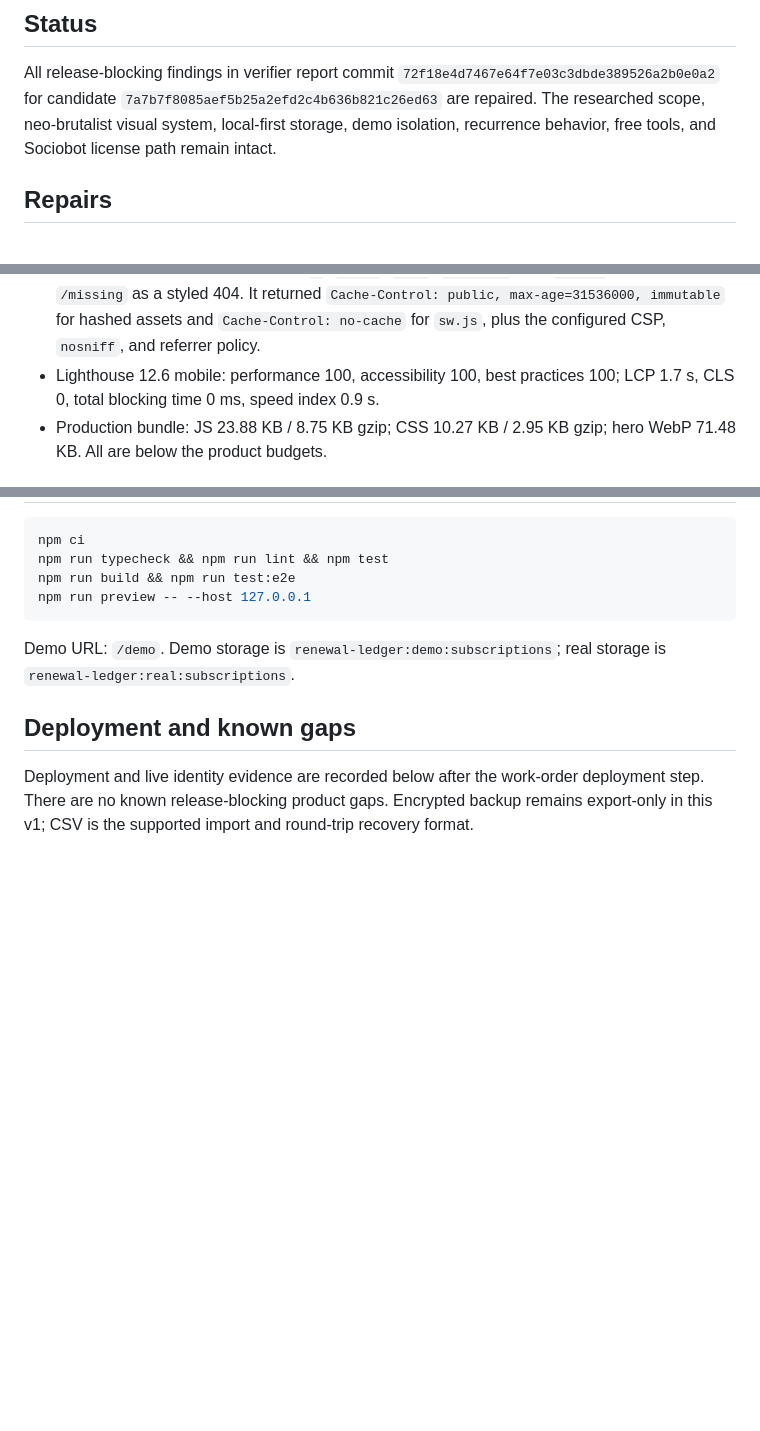
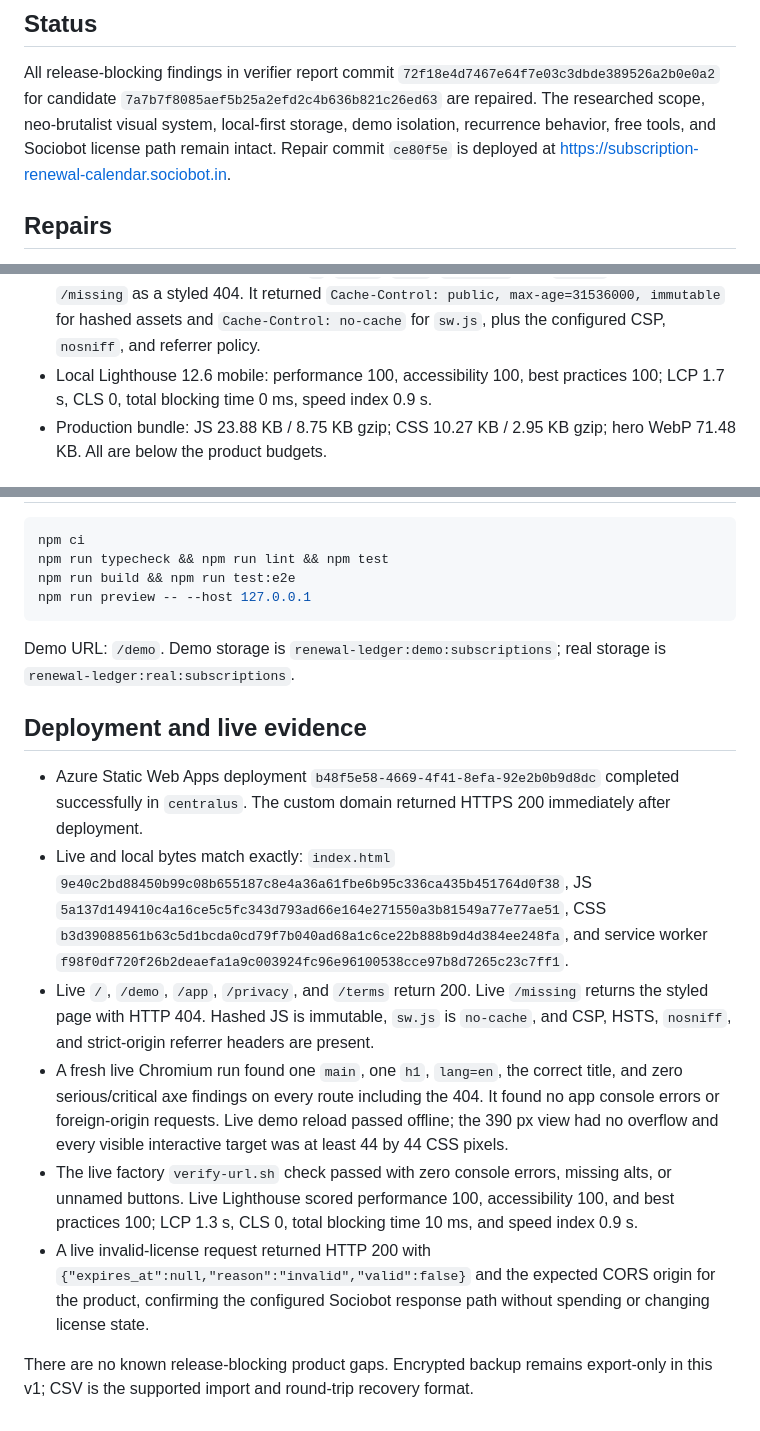
Before and after one commit to B-Divyesh/sf-subscription-renewal-calendar, a Markdown page: .factory/handoff.md, 3 parts joined by grey strips. Rendered like a GitHub page; blank space fills up the shorter version.

Commit message:
Document deployed repair evidence

```diff
--- a/.factory/handoff.md
+++ b/.factory/handoff.md
@@ -7,6 +7,8 @@ All release-blocking findings in verifier report commit
 `7a7b7f8085aef5b25a2efd2c4b636b821c26ed63` are repaired. The researched
 scope, neo-brutalist visual system, local-first storage, demo isolation,
 recurrence behavior, free tools, and Sociobot license path remain intact.
+Repair commit `ce80f5e` is deployed at
+https://subscription-renewal-calendar.sociobot.in.
 
 ## Repairs
 
@@ -68,7 +70,7 @@ npm run test:e2e
   `Cache-Control: public, max-age=31536000, immutable` for hashed assets and
   `Cache-Control: no-cache` for `sw.js`, plus the configured CSP,
   `nosniff`, and referrer policy.
-- Lighthouse 12.6 mobile: performance 100, accessibility 100, best practices
+- Local Lighthouse 12.6 mobile: performance 100, accessibility 100, best practices
   100; LCP 1.7 s, CLS 0, total blocking time 0 ms, speed index 0.9 s.
 - Production bundle: JS 23.88 KB / 8.75 KB gzip; CSS 10.27 KB / 2.95 KB gzip;
   hero WebP 71.48 KB. All are below the product budgets.
@@ -86,9 +88,35 @@ Demo URL: `/demo`. Demo storage is
 `renewal-ledger:demo:subscriptions`; real storage is
 `renewal-ledger:real:subscriptions`.
 
-## Deployment and known gaps
+## Deployment and live evidence
 
-Deployment and live identity evidence are recorded below after the work-order
-deployment step. There are no known release-blocking product gaps. Encrypted
-backup remains export-only in this v1; CSV is the supported import and
-round-trip recovery format.
+- Azure Static Web Apps deployment
+  `b48f5e58-4669-4f41-8efa-92e2b0b9d8dc` completed successfully in `centralus`.
+  The custom domain returned HTTPS 200 immediately after deployment.
+- Live and local bytes match exactly: `index.html`
+  `9e40c2bd88450b99c08b655187c8e4a36a61fbe6b95c336ca435b451764d0f38`,
+  JS `5a137d149410c4a16ce5c5fc343d793ad66e164e271550a3b81549a77e77ae51`,
+  CSS `b3d39088561b63c5d1bcda0cd79f7b040ad68a1c6ce22b888b9d4d384ee248fa`,
+  and service worker
+  `f98f0df720f26b2deaefa1a9c003924fc96e96100538cce97b8d7265c23c7ff1`.
+- Live `/`, `/demo`, `/app`, `/privacy`, and `/terms` return 200. Live
+  `/missing` returns the styled page with HTTP 404. Hashed JS is immutable,
+  `sw.js` is `no-cache`, and CSP, HSTS, `nosniff`, and strict-origin referrer
+  headers are present.
+- A fresh live Chromium run found one `main`, one `h1`, `lang=en`, the correct
+  title, and zero serious/critical axe findings on every route including the
+  404. It found no app console errors or foreign-origin requests. Live demo
+  reload passed offline; the 390 px view had no overflow and every visible
+  interactive target was at least 44 by 44 CSS pixels.
+- The live factory `verify-url.sh` check passed with zero console errors,
+  missing alts, or unnamed buttons. Live Lighthouse scored performance 100,
+  accessibility 100, and best practices 100; LCP 1.3 s, CLS 0, total blocking
+  time 10 ms, and speed index 0.9 s.
+- A live invalid-license request returned HTTP 200 with
+  `{"expires_at":null,"reason":"invalid","valid":false}` and the expected
+  CORS origin for the product, confirming the configured Sociobot response
+  path without spending or changing license state.
+
+There are no known release-blocking product gaps. Encrypted backup remains
+export-only in this v1; CSV is the supported import and round-trip recovery
+format.
```
